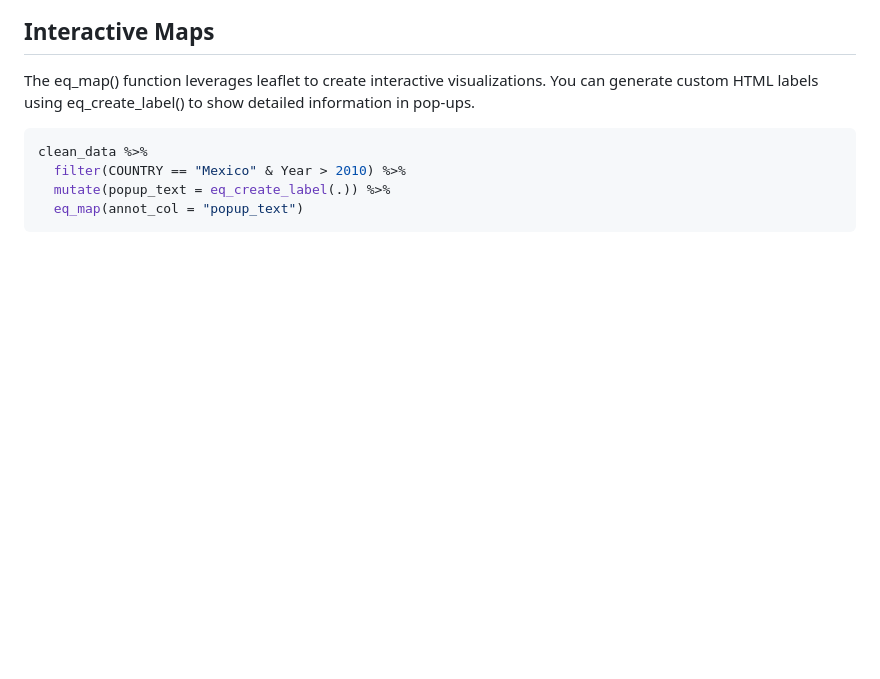
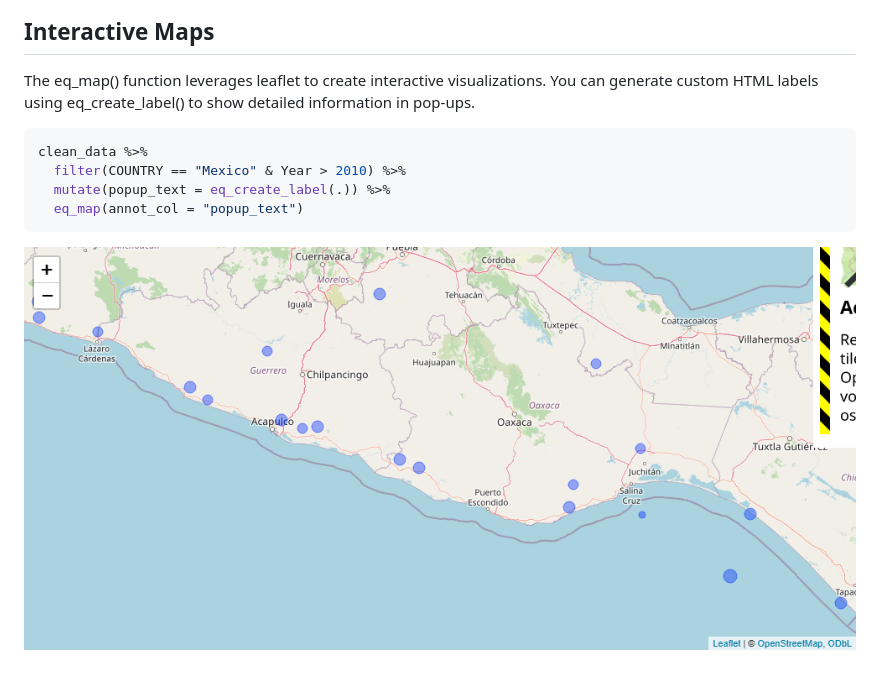
Before and after one commit to derneld/noaaquakes, a Markdown page: index.md, the part around the change. Drawn GitHub-style; pictures changed too: reference/figures/README-example4-1.png (added); blank space fills up the shorter version.

````diff
--- a/index.md
+++ b/index.md
@@ -98,3 +98,5 @@ clean_data %>%
   mutate(popup_text = eq_create_label(.)) %>%
   eq_map(annot_col = "popup_text")
 ```
+
+![](reference/figures/README-example4-1.png)
````
Also changed, not shown: articles/introduction.md (+2 -0 lines), 5 other files.
